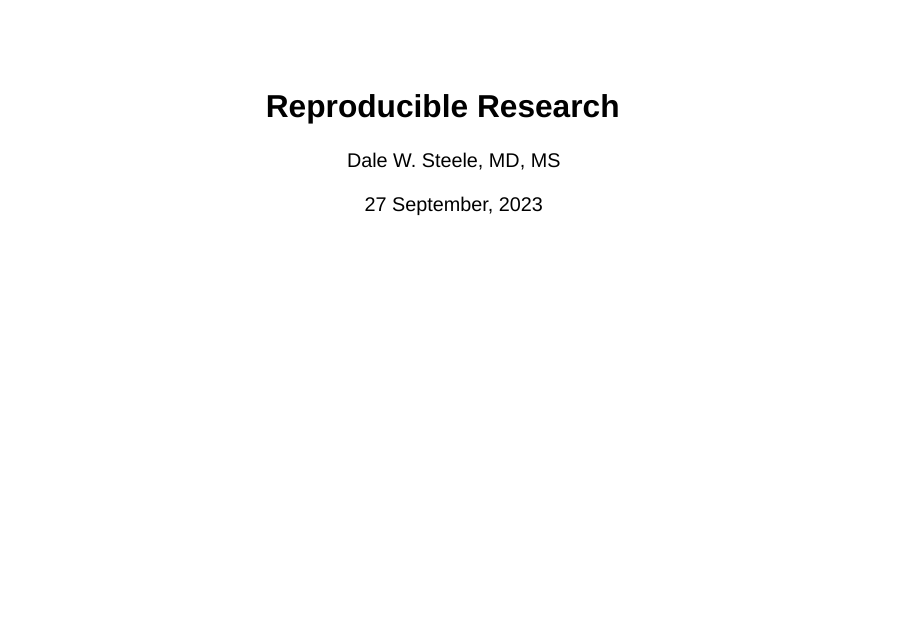
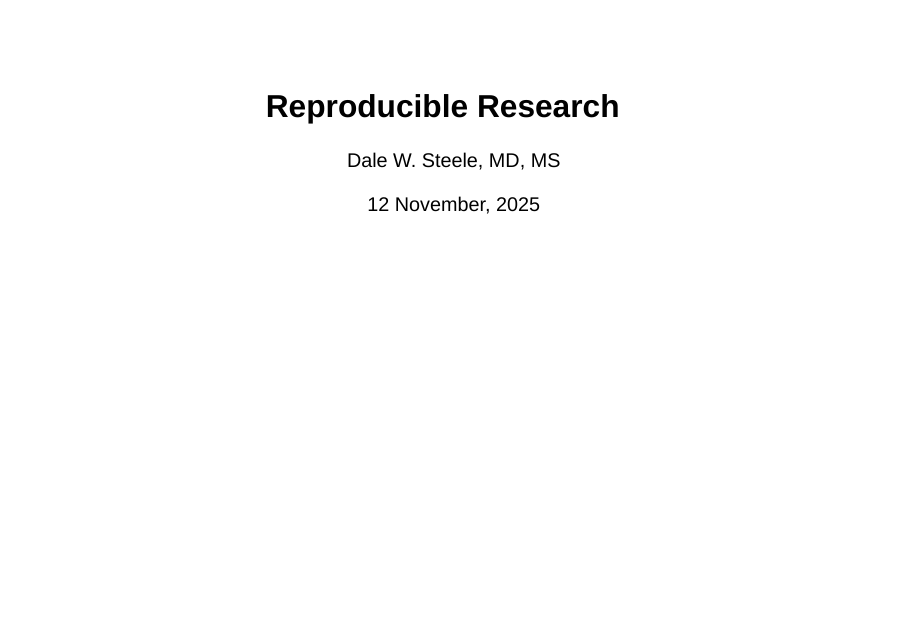
Before and after one commit to dalewsteele/CETE, a Quarto document (CETE.qmd): page 1 of 39. Rendered offline with R 4.5, knitr and Pandoc in place of Quarto, with nearby package versions; drawn as Slidy slides in place of the format the file asks for; code that draws random numbers runs with fixed seeds of ours.

Commit message:
first changes, many to come

```diff
--- a/CETE.qmd
+++ b/CETE.qmd
@@ -1,7 +1,7 @@
 ---
 title: "Reproducible Research"
 author: "Dale W. Steele, MD, MS"
-date: "27 September, 2023"
+date: "12 November, 2025"
 format: revealjs
 slide-number: true
 ---
```
Also changed, not shown: CETE.html, README.txt.
